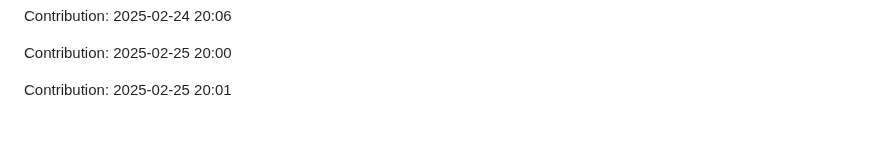
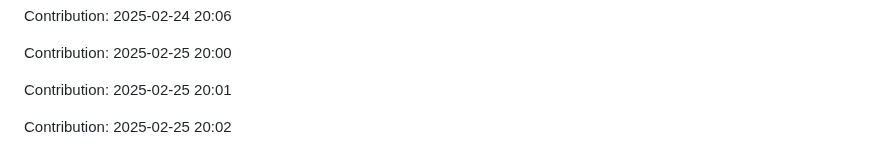
Before and after one commit to sidz111/gpt-notepad, a Markdown page: README.md, the part around the change. Drawn GitHub-style; blank space fills up the shorter version.

Commit message:
Contribution: 2025-02-25 20:02

```diff
--- a/README.md
+++ b/README.md
@@ -4079,3 +4079,5 @@ Contribution: 2025-02-24 20:06
 Contribution: 2025-02-25 20:00
 
 Contribution: 2025-02-25 20:01
+
+Contribution: 2025-02-25 20:02
```
